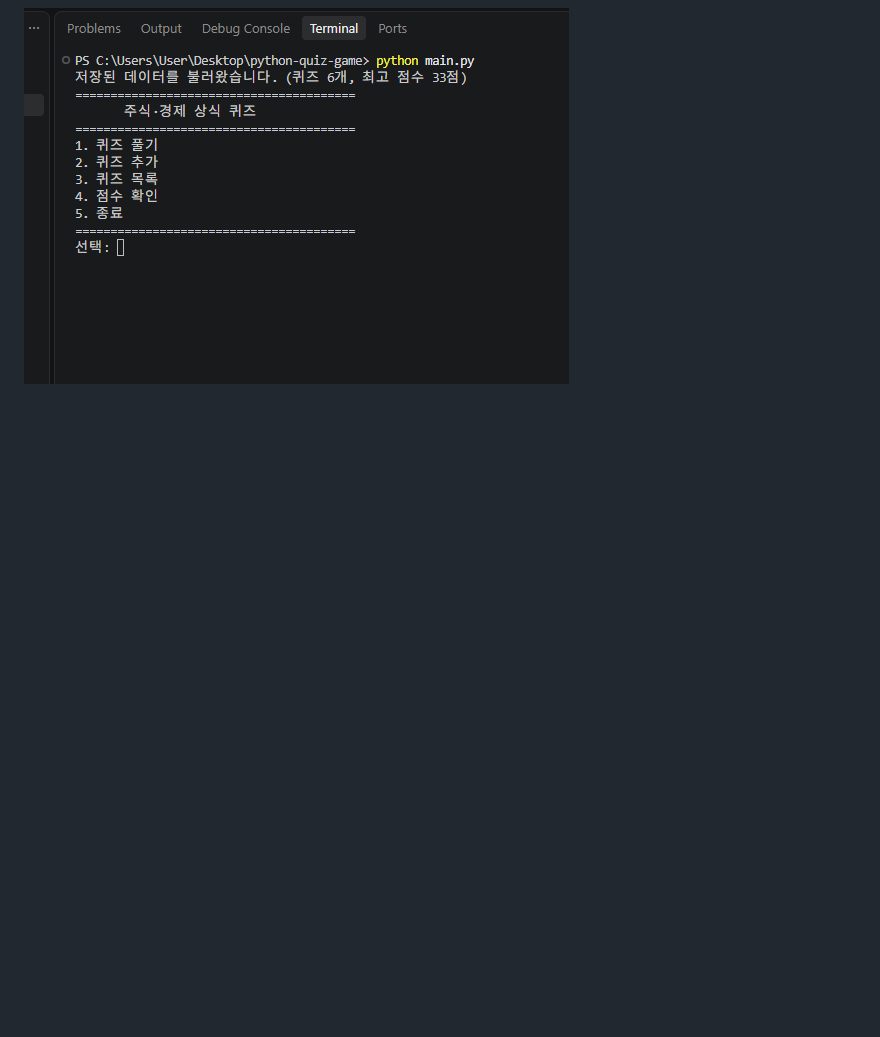
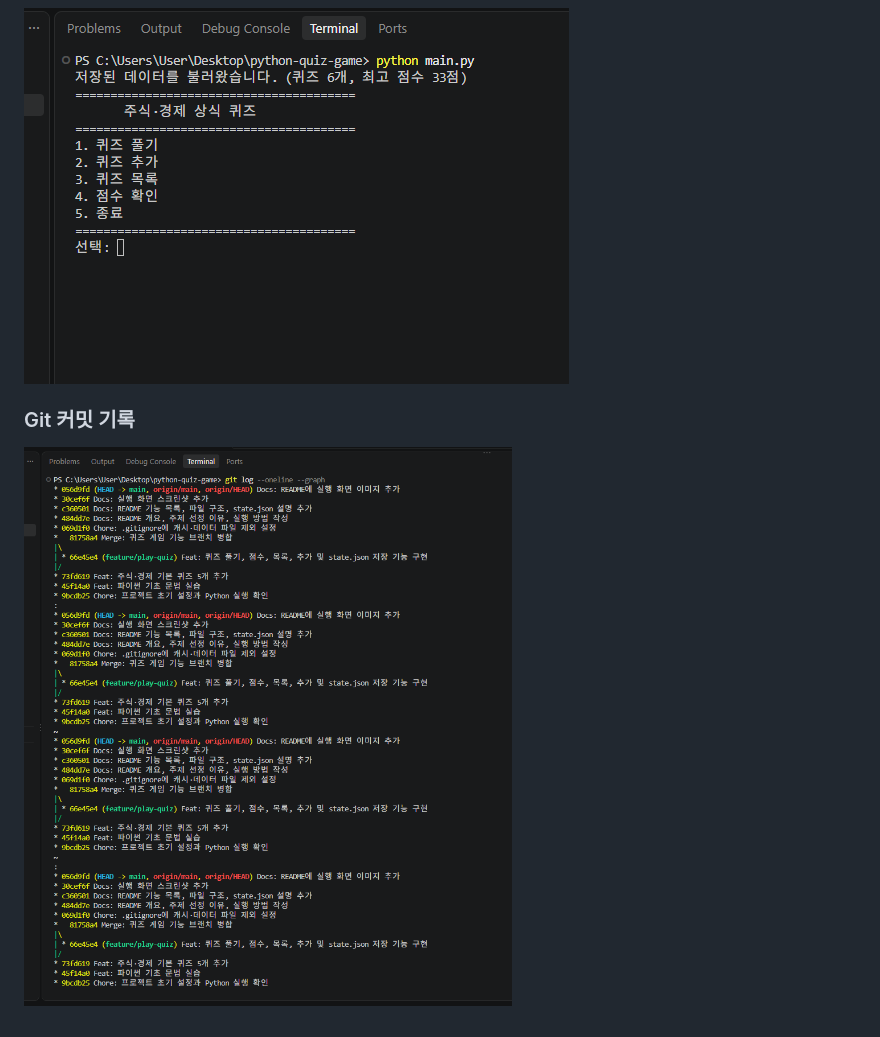
Before and after one commit to lllzidlll/python-quiz-game, a Markdown page: README.md, the part around the change. GitHub-like rendering; pictures changed too: docs/screenshots/09_git_log_graph.png (added); blank space fills up the shorter version.

Commit message:
Docs: git log 그래프 스크린샷 추가

```diff
--- a/README.md
+++ b/README.md
@@ -115,3 +115,6 @@ python-quiz-game/
 
 ### 재실행 후 데이터 유지
 ![재실행](docs/screenshots/08_restart.png)
+
+### Git 커밋 기록
+![Git 기록](docs/screenshots/09_git_log_graph.png)
```
